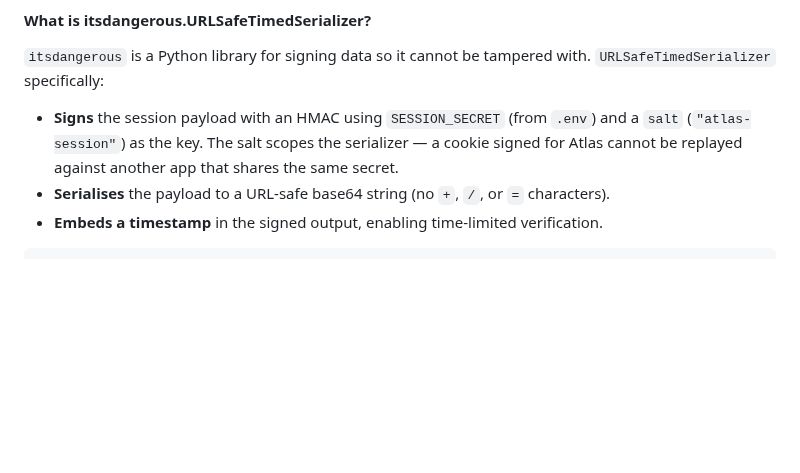
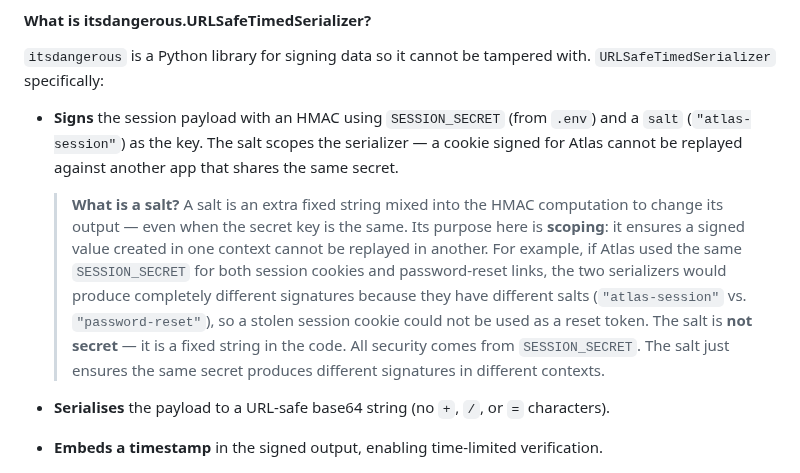
Before and after one commit to manikandarajzma/netbrain, a Markdown page: Documentation/End-to-End-flow/panorama.md, the part around the change. Drawn GitHub-style; blank space fills up the shorter version.

```diff
--- a/Documentation/End-to-End-flow/panorama.md
+++ b/Documentation/End-to-End-flow/panorama.md
@@ -144,6 +144,8 @@ def get_current_username(request: Request) -> str | None:
 `itsdangerous` is a Python library for signing data so it cannot be tampered with. `URLSafeTimedSerializer` specifically:
 
 - **Signs** the session payload with an HMAC using `SESSION_SECRET` (from `.env`) and a `salt` (`"atlas-session"`) as the key. The salt scopes the serializer — a cookie signed for Atlas cannot be replayed against another app that shares the same secret.
+
+  > **What is a salt?** A salt is an extra fixed string mixed into the HMAC computation to change its output — even when the secret key is the same. Its purpose here is **scoping**: it ensures a signed value created in one context cannot be replayed in another. For example, if Atlas used the same `SESSION_SECRET` for both session cookies and password-reset links, the two serializers would produce completely different signatures because they have different salts (`"atlas-session"` vs. `"password-reset"`), so a stolen session cookie could not be used as a reset token. The salt is **not secret** — it is a fixed string in the code. All security comes from `SESSION_SECRET`. The salt just ensures the same secret produces different signatures in different contexts.
 - **Serialises** the payload to a URL-safe base64 string (no `+`, `/`, or `=` characters).
 - **Embeds a timestamp** in the signed output, enabling time-limited verification.
 
```
